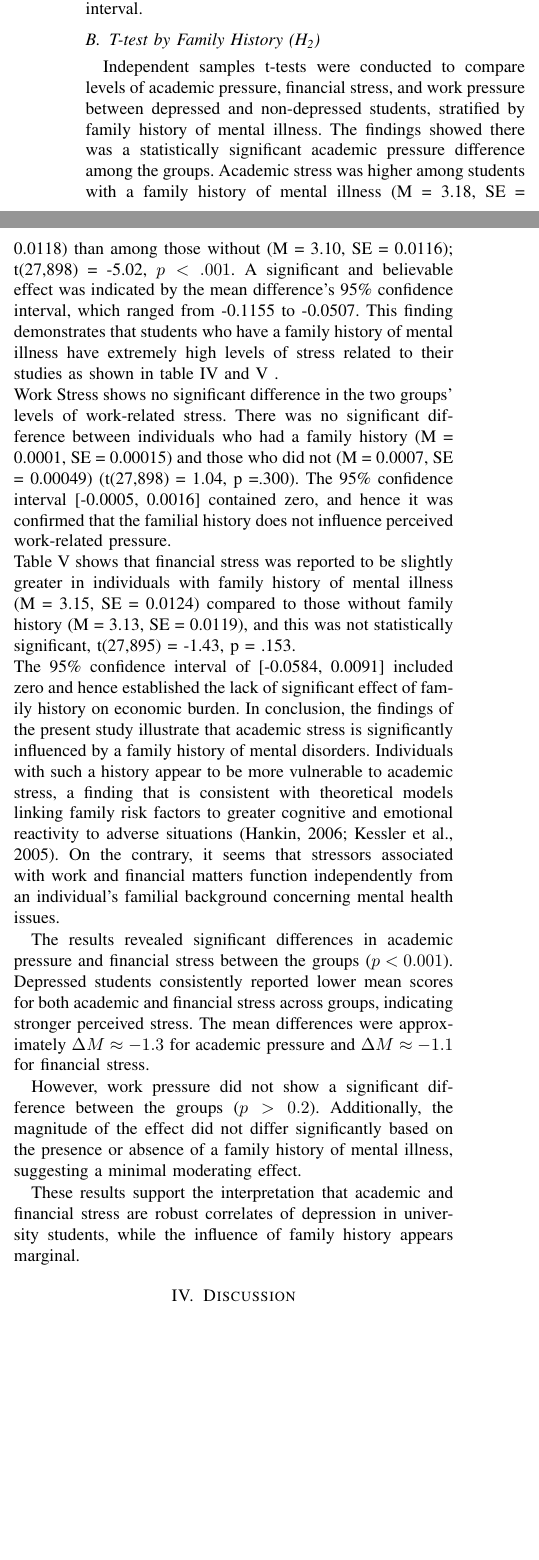
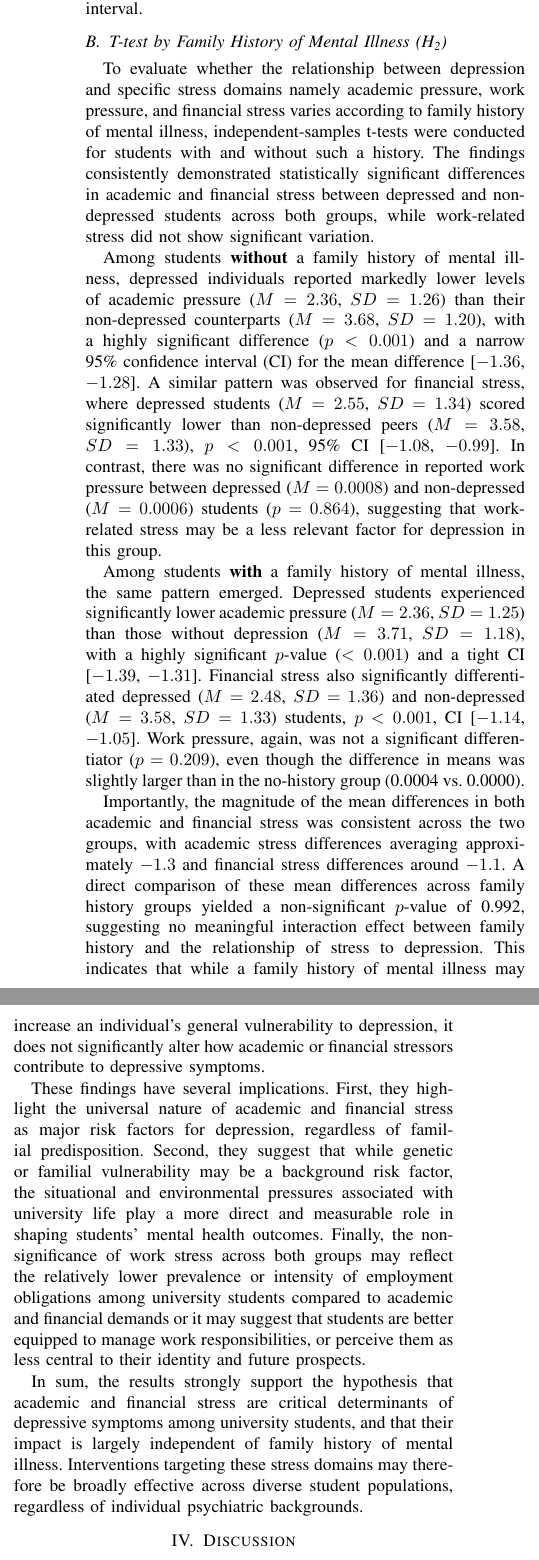
Before and after one commit to IbrahimWale/researchmethod, a LaTeX paper (Research Method.tex): two parts of the columns of page 2 of 4 before the commit and two parts of the columns of page 3 of 4 after it, joined at a grey line, cut so that both start at the same text, the shorter picture padded with empty space. Compiled offline with pdfLaTeX.

Commit message:
Research article updated to follow the iee conference template

```diff
--- a/Research Method.tex
+++ b/Research Method.tex
@@ -56,6 +76,3 @@ This study utilized a secondary analysis of anonymized survey data concerning un
 \textbf{Mean difference of family history:} Family history of mental illness (binary).
 
 \subsection{Statistical Analysis}
-\textbf{Logistic Regression:} This method was used to assess the relationship between the identified stressors and depression, addressing Hypothesis \textbf{H\textsubscript{1}}.\\
-\textbf{Subgroup Analysis:} T-tests were conducted to compare the mean differences in stressor effects between students with and without a family history of mental illness, in line with Hypothesis \textbf{H\textsubscript{2}}.\\
-\textbf{Software:} All statistical analyses were performed using IBM SPSS Statistics, version 26.0, with the significance level set at $p < 0.05$.
@@ -129,19 +158,19 @@ Constant          & -3.940 & 0.055 & 5181.430 & 1 & 0.000 & 0.019 & --    & --
 \noindent\textit{Note:} B = unstandardized coefficient; S.E. = standard error; Wald = Wald chi-square test statistic; df = degrees of freedom; Sig. = significance level; Exp(B) = odds ratio; CI = confidence interval.
 
 
-\subsection{T-test by Family History (H\textsubscript{2})}
-Independent samples t-tests were conducted to compare levels of academic pressure, financial stress, and work pressure between depressed and non-depressed students, stratified by family history of mental illness.
-The findings showed there was a statistically significant academic pressure difference among the groups. Academic stress was higher among students with a family history of mental illness (M = 3.18, SE = 0.0118) than among those without (M = 3.10, SE = 0.0116); t(27,898) = -5.02, $p <.001$. A significant and believable effect was indicated by the mean difference's 95\% confidence interval, which ranged from -0.1155 to -0.0507. This finding demonstrates that students who have a family history of mental illness have extremely high levels of stress related to their studies as shown in table IV and V . \\
-Work Stress shows no significant difference in the two groups' levels of work-related stress. There was no significant difference between individuals who had a family history (M = 0.0001, SE = 0.00015) and those who did not (M = 0.0007, SE = 0.00049) (t(27,898) = 1.04, p =.300). The 95\% confidence interval [-0.0005, 0.0016] contained zero, and hence it was confirmed that the familial history does not influence perceived work-related pressure. \\
-Table V shows that financial stress was reported to be slightly greater in individuals with family history of mental illness (M = 3.15, SE = 0.0124) compared to those without family history (M = 3.13, SE = 0.0119), and this was not statistically significant, t(27,895) = -1.43, p = .153. \\
-The 95\% confidence interval of [-0.0584, 0.0091] included zero and hence established the lack of significant effect of family history on economic burden. In conclusion, the findings of the present study illustrate that academic stress is significantly influenced by a family history of mental disorders. Individuals with such a history appear to be more vulnerable to academic stress, a finding that is consistent with theoretical models linking family risk factors to greater cognitive and emotional reactivity to adverse situations (Hankin, 2006; Kessler et al., 2005). On the contrary, it seems that stressors associated with work and financial matters function independently from an individual's familial background concerning mental health issues.
+\subsection{T-test by Family History of Mental Illness (H\textsubscript{2})}
 
-The results revealed significant differences in academic pressure and financial stress between the groups ($p < 0.001$). Depressed students consistently reported lower mean scores for both academic and financial stress across groups, indicating stronger perceived stress. The mean differences were approximately $\Delta M \approx -1.3$ for academic pressure and $\Delta M \approx -1.1$ for financial stress.
+To evaluate whether the relationship between depression and specific stress domains namely academic pressure, work pressure, and financial stress varies according to family history of mental illness, independent-samples t-tests were conducted for students with and without such a history. The findings consistently demonstrated statistically significant differences in academic and financial stress between depressed and non-depressed students across both groups, while work-related stress did not show significant variation.
 
-However, work pressure did not show a significant difference between the groups ($p > 0.2$). Additionally, the magnitude of the effect did not differ significantly based on the presence or absence of a family history of mental illness, suggesting a minimal moderating effect.
+Among students \textbf{without} a family history of mental illness, depressed individuals reported markedly lower levels of academic pressure ($M = 2.36$, $SD = 1.26$) than their non-depressed counterparts ($M = 3.68$, $SD = 1.20$), with a highly significant difference ($p < 0.001$) and a narrow 95\% confidence interval (CI) for the mean difference [$-1.36$, $-1.28$]. A similar pattern was observed for financial stress, where depressed students ($M = 2.55$, $SD = 1.34$) scored significantly lower than non-depressed peers ($M = 3.58$, $SD = 1.33$), $p < 0.001$, 95\% CI [$-1.08$, $-0.99$]. In contrast, there was no significant difference in reported work pressure between depressed ($M = 0.0008$) and non-depressed ($M = 0.0006$) students ($p = 0.864$), suggesting that work-related stress may be a less relevant factor for depression in this group.
 
-These results support the interpretation that academic and financial stress are robust correlates of depression in university students, while the influence of family history appears marginal.
+Among students \textbf{with} a family history of mental illness, the same pattern emerged. Depressed students experienced significantly lower academic pressure ($M = 2.36$, $SD = 1.25$) than those without depression ($M = 3.71$, $SD = 1.18$), with a highly significant $p$-value ($< 0.001$) and a tight CI [$-1.39$, $-1.31$]. Financial stress also significantly differentiated depressed ($M = 2.48$, $SD = 1.36$) and non-depressed ($M = 3.58$, $SD = 1.33$) students, $p < 0.001$, CI [$-1.14$, $-1.05$]. Work pressure, again, was not a significant differentiator ($p = 0.209$), even though the difference in means was slightly larger than in the no-history group (0.0004 vs. 0.0000).
 
+Importantly, the magnitude of the mean differences in both academic and financial stress was consistent across the two groups, with academic stress differences averaging approximately $-1.3$ and financial stress differences around $-1.1$. A direct comparison of these mean differences across family history groups yielded a non-significant $p$-value of 0.992, suggesting no meaningful interaction effect between family history and the relationship of stress to depression. This indicates that while a family history of mental illness may increase an individual's general vulnerability to depression, it does not significantly alter how academic or financial stressors contribute to depressive symptoms.
+
+These findings have several implications. First, they highlight the universal nature of academic and financial stress as major risk factors for depression, regardless of familial predisposition. Second, they suggest that while genetic or familial vulnerability may be a background risk factor, the situational and environmental pressures associated with university life play a more direct and measurable role in shaping students’ mental health outcomes. Finally, the non-significance of work stress across both groups may reflect the relatively lower prevalence or intensity of employment obligations among university students compared to academic and financial demands or it may suggest that students are better equipped to manage work responsibilities, or perceive them as less central to their identity and future prospects.
+
+In sum, the results strongly support the hypothesis that academic and financial stress are critical determinants of depressive symptoms among university students, and that their impact is largely independent of family history of mental illness. Interventions targeting these stress domains may therefore be broadly effective across diverse student populations, regardless of individual psychiatric backgrounds.
 
 
 \begin{table*}[htbp]
@@ -200,7 +229,6 @@ These results support the interpretation that academic and financial stress are
 \begin{itemize}
     \item Academic and financial stress are key predictors of depression, as predicted by Lazarus \& Folkman's (1984) stress-coping theory.
     \item Family history plays a marginal aggravating role, suggesting genetic/environmental vulnerabilities.
-    \item Null work pressure results might reflect measurement problems (e.g., low variability).
 \end{itemize}
 
 \subsection{Implications}
```
Also changed, not shown: Research Method 24-04-2025.pdf (deleted), Research Method.pdf, Research Method.tex (43 more changed lines), 2 other files.
